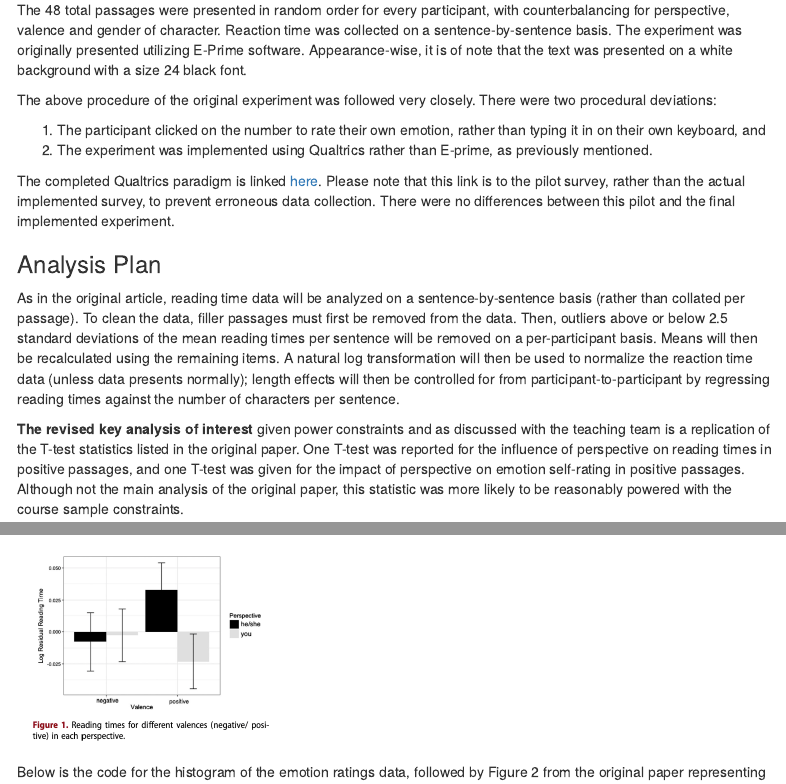
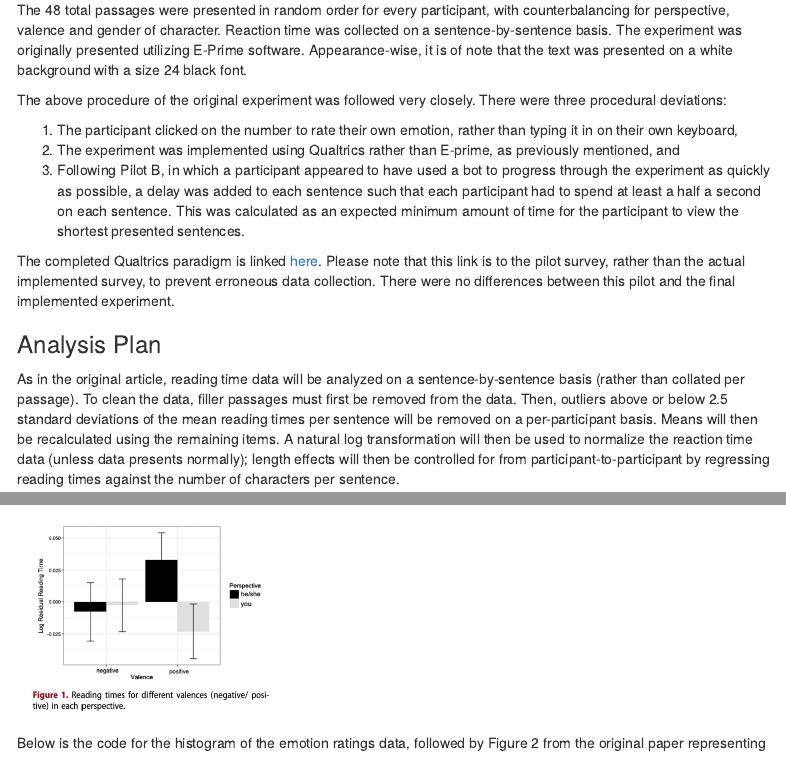
Before and after one commit to psych251/child2018, an R Markdown document (writeup/Child et al (2018) Replication Report.Rmd): the page in a window 1100 px wide, from 2420 px down, and a second part further down, joined at a grey line. Rendered offline with R 4.5, knitr and Pandoc, with nearby package versions; some code elsewhere in the file could not run offline; menus at the side of the page are left out.

Commit message:
updated writeup with pilot b data and modifications

```diff
--- a/writeup/Child et al (2018) Replication Report.Rmd
+++ b/writeup/Child et al (2018) Replication Report.Rmd
@@ -74,10 +74,11 @@ In the original experiment,
 
 The 48 total passages were presented in random order for every participant, with counterbalancing for perspective, valence and gender of character. Reaction time was collected on a sentence-by-sentence basis. The experiment was originally presented utilizing E-Prime software. Appearance-wise, it is of note that the text was presented on a white background with a size 24 black font.
 
-The above procedure of the original experiment was followed very closely. There were two procedural deviations:
+The above procedure of the original experiment was followed very closely. There were three procedural deviations:
 
-1. The participant clicked on the number to rate their own emotion, rather than typing it in on their own keyboard, and
-2. The experiment was implemented using Qualtrics rather than E-prime, as previously mentioned.
+1. The participant clicked on the number to rate their own emotion, rather than typing it in on their own keyboard,
+2. The experiment was implemented using Qualtrics rather than E-prime, as previously mentioned, and
+3. Following Pilot B, in which a participant appeared to have used a bot to progress through the experiment as quickly as possible, a delay was added to each sentence such that each participant had to spend at least a half a second on each sentence. This was calculated as an expected minimum amount of time for the participant to view the shortest presented sentences.
 
 The completed Qualtrics paradigm is linked [here](https://stanforduniversity.qualtrics.com/jfe/form/SV_9sLrDIEvPE0mXel). Please note that this link is to the pilot survey, rather than the actual implemented survey, to prevent erroneous data collection. There were no differences between this pilot and the final implemented experiment.
 
@@ -144,7 +145,7 @@ library(lme4)
 
 ####Import data from Qualtrics and Excel (Character Count Info)
 
-child2018rep_data_link <- getURL("https://raw.githubusercontent.com/psych251/child2018/master/data/psych251_child2018_anonymized_pilotA.csv")
+child2018rep_data_link <- getURL("https://raw.githubusercontent.com/psych251/child2018/master/data/psych251_child2018_anonymized_pilotB.csv")
 child2018rep_data <- read.csv(text = child2018rep_data_link)
 
 child2018rep_charcount_link <- getURL("https://raw.githubusercontent.com/psych251/child2018/master/data/Child_Oakhill_Garnham_2018_Sentence_CharacterCount.csv")
@@ -177,7 +178,7 @@ long_RT_data = RT_data %>%
   pivot_longer(cols=-c("Subject", "Age"),
                names_to = 'Passage',
                values_to = 'RT') %>%
-  filter(Passage!="Subject.1" & Passage!="Age.1") %>%
+  filter(Passage!="Subject.1" & Passage!="Age.1", RT != 0) %>% #RT!=0 added in Pilot B to combat RT botting
   mutate(Perspective = grepl("2p", Passage),
          Valence = grepl(".P", Passage))
 
@@ -274,7 +275,6 @@ ggplot(data = RT_data_graph,
                     ymax = Mean_lnRTResid+SE_RT),
                 width = .5, position=position_dodge(.9),
                 na.rm=T)  +
-  ylim(-0.050, 0.050) +
   labs(title = "Reading Times ",
        subtitle = "for Valence by Perspective",
        y = "Log Residual Reading Times",
```
Also changed, not shown: writeup/Child et al (2018) Replication Report.Rmd (2 more changed lines).
